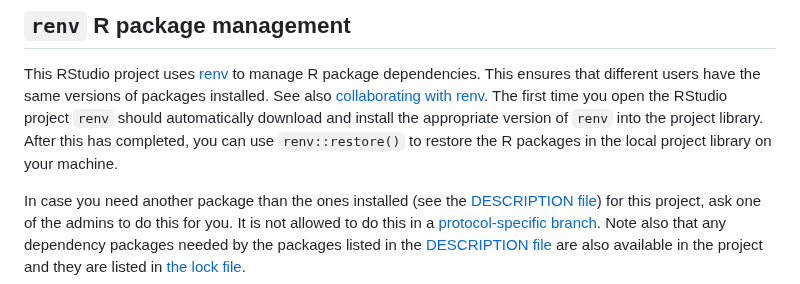
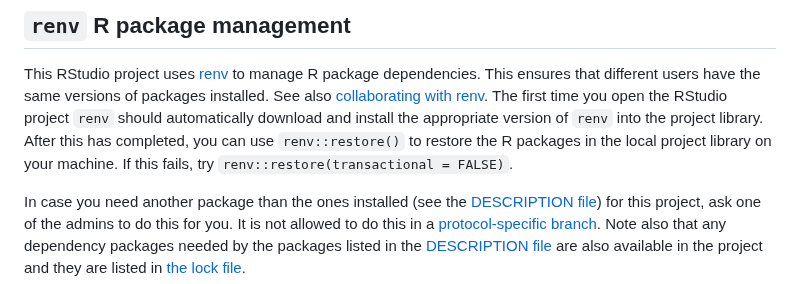
Before and after one commit to inbo/protocolsource, a Markdown page: CONTRIBUTING.md, the part around the change. GitHub-like rendering.

Commit message:
extra renv tip

```diff
--- a/CONTRIBUTING.md
+++ b/CONTRIBUTING.md
@@ -37,6 +37,7 @@ This ensures that different users have the same versions of packages installed.
 See also [collaborating with renv](https://rstudio.github.io/renv/articles/collaborating.html).
 The first time you open the RStudio project `renv` should automatically download and install the appropriate version of `renv` into the project library.
 After this has completed, you can use `renv::restore()` to restore the R packages in the local project library on your machine.
+If this fails, try `renv::restore(transactional = FALSE)`.
 
 In case you need another package than the ones installed (see the [DESCRIPTION file](DESCRIPTION)) for this project, ask one of the admins to do this for you.
 It is not allowed to do this in a [protocol-specific branch](#branching).
```
